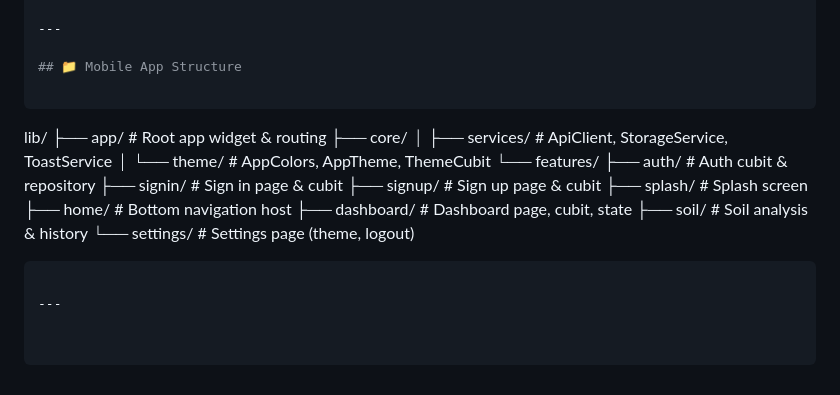
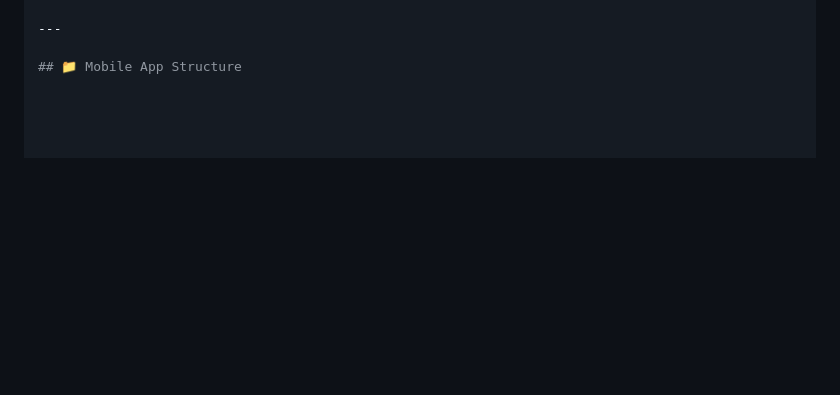
Before and after one commit to Ahmedx44/Agrilo, a Markdown page: README.md, the part around the change. Drawn GitHub-style; blank space fills up the shorter version.

Commit message:
docs: remove outdated mobile app structure section from README.

````diff
--- a/README.md
+++ b/README.md
@@ -142,22 +142,3 @@ flutter run --flavor development -t lib/main_development.dart
 ---
 
 ## 📁 Mobile App Structure
-
-```
-lib/
-├── app/                    # Root app widget & routing
-├── core/
-│   ├── services/           # ApiClient, StorageService, ToastService
-│   └── theme/              # AppColors, AppTheme, ThemeCubit
-└── features/
-    ├── auth/               # Auth cubit & repository
-    ├── signin/             # Sign in page & cubit
-    ├── signup/             # Sign up page & cubit
-    ├── splash/             # Splash screen
-    ├── home/               # Bottom navigation host
-    ├── dashboard/          # Dashboard page, cubit, state
-    ├── soil/               # Soil analysis & history
-    └── settings/           # Settings page (theme, logout)
-```
-
----
````
